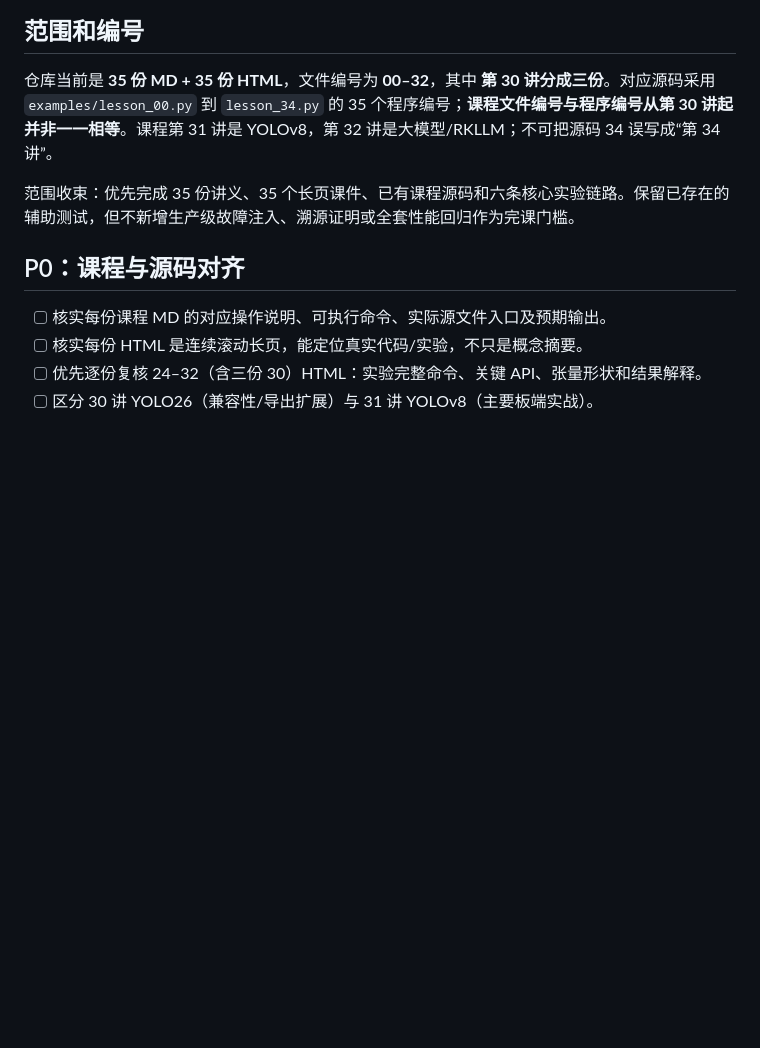
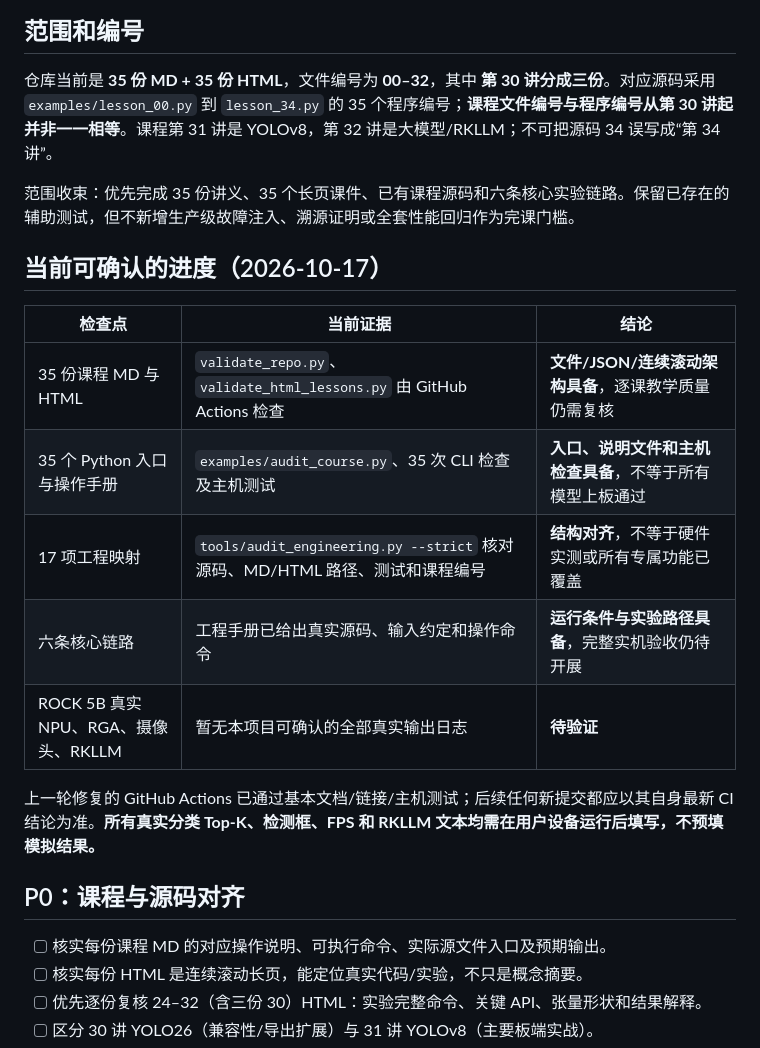
Before and after one commit to crazyname/RK3588-Embedded-AI-Tutorial, a Markdown page: COURSE_COMPLETION_CHECKLIST.md, the part around the change. GitHub-like rendering; blank space fills up the shorter version.

Commit message:
docs: record truthful lesson structure, lab readiness and pending board verification

```diff
--- a/COURSE_COMPLETION_CHECKLIST.md
+++ b/COURSE_COMPLETION_CHECKLIST.md
@@ -7,6 +7,18 @@
 仓库当前是 **35 份 MD + 35 份 HTML**，文件编号为 **00–32**，其中 **第 30 讲分成三份**。对应源码采用 `examples/lesson_00.py` 到 `lesson_34.py` 的 35 个程序编号；**课程文件编号与程序编号从第 30 讲起并非一一相等**。课程第 31 讲是 YOLOv8，第 32 讲是大模型/RKLLM；不可把源码 34 误写成“第 34 讲”。
 
 范围收束：优先完成 35 份讲义、35 个长页课件、已有课程源码和六条核心实验链路。保留已存在的辅助测试，但不新增生产级故障注入、溯源证明或全套性能回归作为完课门槛。
+
+## 当前可确认的进度（2026-10-17）
+
+| 检查点 | 当前证据 | 结论 |
+| --- | --- | --- |
+| 35 份课程 MD 与 HTML | `validate_repo.py`、`validate_html_lessons.py` 由 GitHub Actions 检查 | **文件/JSON/连续滚动架构具备**，逐课教学质量仍需复核 |
+| 35 个 Python 入口与操作手册 | `examples/audit_course.py`、35 次 CLI 检查及主机测试 | **入口、说明文件和主机检查具备**，不等于所有模型上板通过 |
+| 17 项工程映射 | `tools/audit_engineering.py --strict` 核对源码、MD/HTML 路径、测试和课程编号 | **结构对齐**，不等于硬件实测或所有专属功能已覆盖 |
+| 六条核心链路 | 工程手册已给出真实源码、输入约定和操作命令 | **运行条件与实验路径具备**，完整实机验收仍待开展 |
+| ROCK 5B 真实 NPU、RGA、摄像头、RKLLM | 暂无本项目可确认的全部真实输出日志 | **待验证** |
+
+上一轮修复的 GitHub Actions 已通过基本文档/链接/主机测试；后续任何新提交都应以其自身最新 CI 结论为准。**所有真实分类 Top-K、检测框、FPS 和 RKLLM 文本均需在用户设备运行后填写，不预填模拟结果。**
 
 ## P0：课程与源码对齐
 
```
